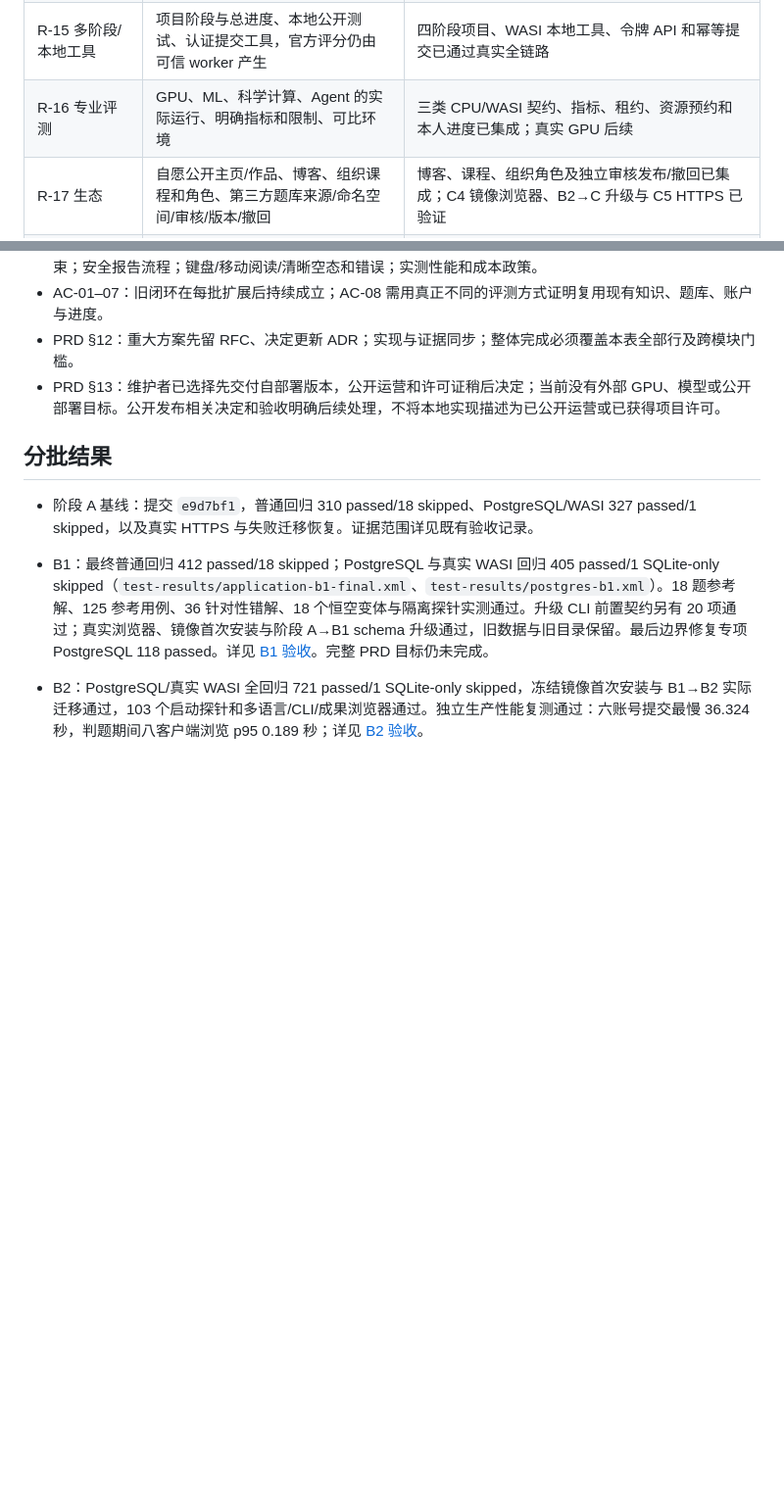
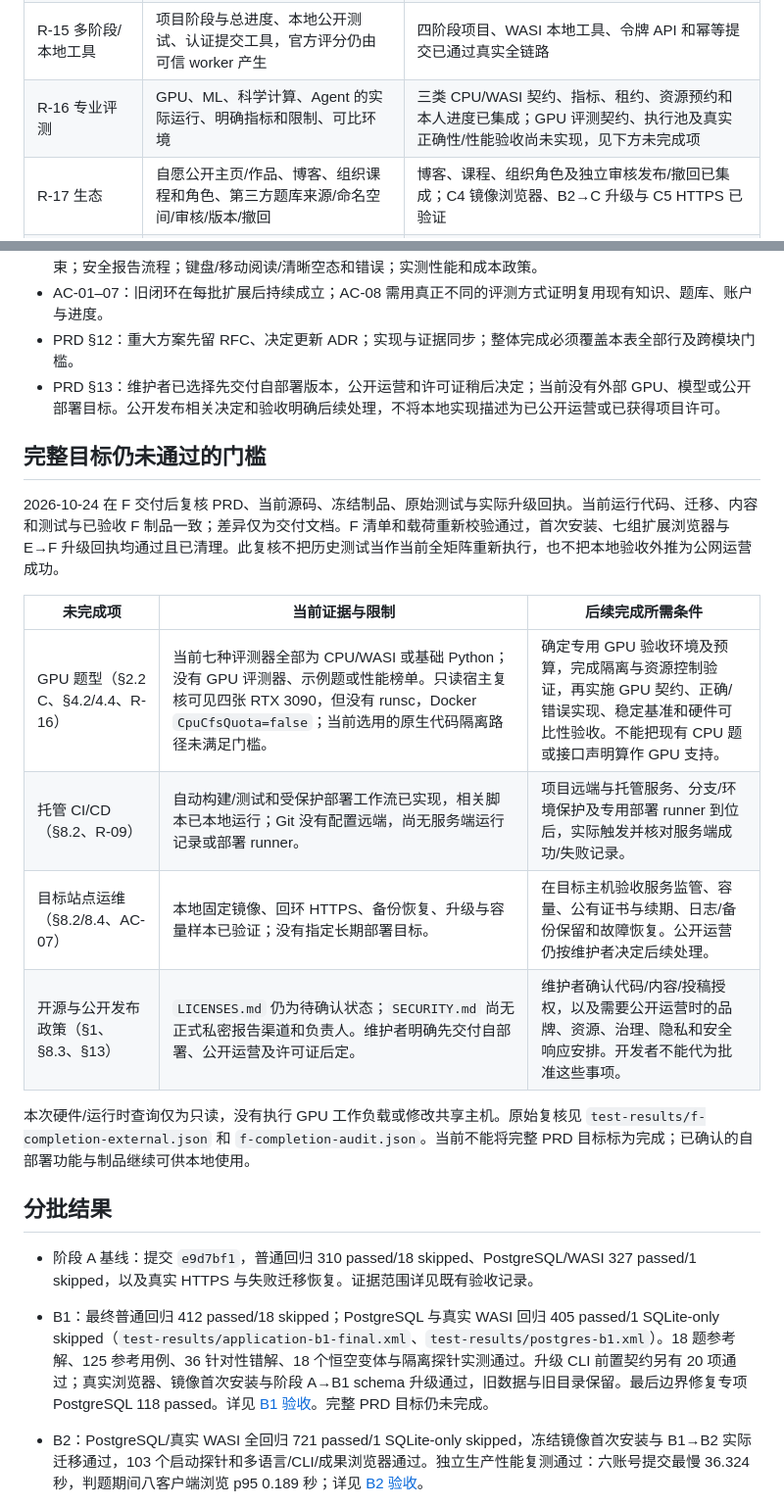
Before and after one commit to laf070810/PraxiMesh, a Markdown page: docs/requirements.md, 2 parts joined by grey strips. Shown at 98% size. Rendered like a GitHub page; blank space fills up the shorter version.

Commit message:
Clarify remaining full-PRD acceptance gates
Record the verified F release and preserved runtime sources separately from unfinished GPU implementation, hosted CI, target-host operations and deferred maintainer policies. Refresh GPU/runtime capability evidence without executing GPU workloads or changing the host.

```diff
--- a/docs/requirements.md
+++ b/docs/requirements.md
@@ -17,7 +17,7 @@
 | R-13 社区、榜单与活动 | 版本题解、讨论/评论、题目反馈/错误报告/修订建议、举报审核申诉、撤回、自愿可比榜单、成就及挑战 | 既有社区与 D 挑战已验证；F 新增必须绑定版本的题目反馈，153 项 PG 检查、实际镜像与 HTTPS 浏览器、E→F 升级通过 |
 | R-14 中英体验 | 界面切换、内容翻译、缺失回退、稳定 ID 与权限一致 | 中英界面、20 节点/10 题英文和明确回退已验证；F 反馈中英界面及英文移动页通过镜像/HTTPS 浏览器 |
 | R-15 多阶段/本地工具 | 项目阶段与总进度、本地公开测试、认证提交工具，官方评分仍由可信 worker 产生 | 四阶段项目、WASI 本地工具、令牌 API 和幂等提交已通过真实全链路 |
-| R-16 专业评测 | GPU、ML、科学计算、Agent 的实际运行、明确指标和限制、可比环境 | 三类 CPU/WASI 契约、指标、租约、资源预约和本人进度已集成；真实 GPU 后续 |
+| R-16 专业评测 | GPU、ML、科学计算、Agent 的实际运行、明确指标和限制、可比环境 | 三类 CPU/WASI 契约、指标、租约、资源预约和本人进度已集成；GPU 评测契约、执行池及真实正确性/性能验收尚未实现，见下方未完成项 |
 | R-17 生态 | 自愿公开主页/作品、博客、组织课程和角色、第三方题库来源/命名空间/审核/版本/撤回 | 博客、课程、组织角色及独立审核发布/撤回已集成；C4 镜像浏览器、B2→C 升级与 C5 HTTPS 已验证 |
 | R-18 智能学习 | 分层提示、诊断、个性化路径/复习、综合证据、可选真实 AI 辅导 | 私有目标与版本计划、多维证据、诊断、预览后发送已集成；真实 CPU 模型及关闭状态的浏览器已验证，默认关闭 AI |
 
@@ -30,6 +30,19 @@
 - AC-01–07：旧闭环在每批扩展后持续成立；AC-08 需用真正不同的评测方式证明复用现有知识、题库、账户与进度。
 - PRD §12：重大方案先留 RFC、决定更新 ADR；实现与证据同步；整体完成必须覆盖本表全部行及跨模块门槛。
 - PRD §13：维护者已选择先交付自部署版本，公开运营和许可证稍后决定；当前没有外部 GPU、模型或公开部署目标。公开发布相关决定和验收明确后续处理，不将本地实现描述为已公开运营或已获得项目许可。
+
+## 完整目标仍未通过的门槛
+
+2026-10-24 在 F 交付后复核 PRD、当前源码、冻结制品、原始测试与实际升级回执。当前运行代码、迁移、内容和测试与已验收 F 制品一致；差异仅为交付文档。F 清单和载荷重新校验通过，首次安装、七组扩展浏览器与 E→F 升级回执均通过且已清理。此复核不把历史测试当作当前全矩阵重新执行，也不把本地验收外推为公网运营成功。
+
+| 未完成项 | 当前证据与限制 | 后续完成所需条件 |
+| --- | --- | --- |
+| GPU 题型（§2.2 C、§4.2/4.4、R-16） | 当前七种评测器全部为 CPU/WASI 或基础 Python；没有 GPU 评测器、示例题或性能榜单。只读宿主复核可见四张 RTX 3090，但没有 runsc，Docker `CpuCfsQuota=false`；当前选用的原生代码隔离路径未满足门槛。 | 确定专用 GPU 验收环境及预算，完成隔离与资源控制验证，再实施 GPU 契约、正确/错误实现、稳定基准和硬件可比性验收。不能把现有 CPU 题或接口声明算作 GPU 支持。 |
+| 托管 CI/CD（§8.2、R-09） | 自动构建/测试和受保护部署工作流已实现，相关脚本已本地运行；Git 没有配置远端，尚无服务端运行记录或部署 runner。 | 项目远端与托管服务、分支/环境保护及专用部署 runner 到位后，实际触发并核对服务端成功/失败记录。 |
+| 目标站点运维（§8.2/8.4、AC-07） | 本地固定镜像、回环 HTTPS、备份恢复、升级与容量样本已验证；没有指定长期部署目标。 | 在目标主机验收服务监管、容量、公有证书与续期、日志/备份保留和故障恢复。公开运营仍按维护者决定后续处理。 |
+| 开源与公开发布政策（§1、§8.3、§13） | `LICENSES.md` 仍为待确认状态；`SECURITY.md` 尚无正式私密报告渠道和负责人。维护者明确先交付自部署、公开运营及许可证后定。 | 维护者确认代码/内容/投稿授权，以及需要公开运营时的品牌、资源、治理、隐私和安全响应安排。开发者不能代为批准这些事项。 |
+
+本次硬件/运行时查询仅为只读，没有执行 GPU 工作负载或修改共享主机。原始复核见 `test-results/f-completion-external.json` 和 `f-completion-audit.json`。当前不能将完整 PRD 目标标为完成；已确认的自部署功能与制品继续可供本地使用。
 
 ## 分批结果
 
```
